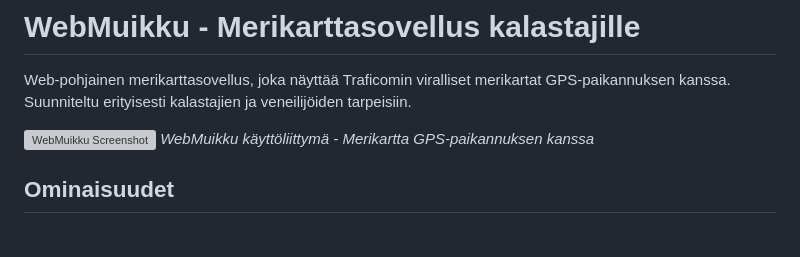
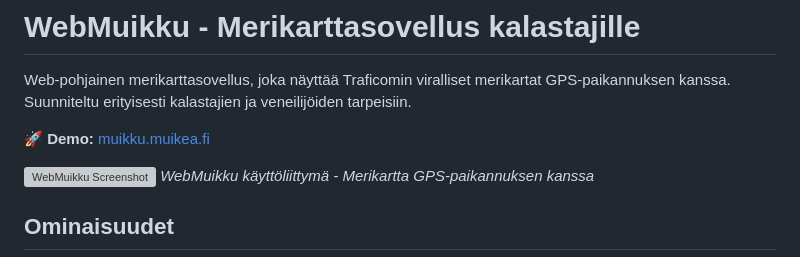
Before and after one commit to trotor/webmuikku, a Markdown page: README.md, the part around the change. Drawn GitHub-style; blank space fills up the shorter version; grey boxes are pictures that could not be loaded.

Commit message:
Add demo link to README
- Add live demo link to muikku.muikea.fi
- Placed prominently at the top of README for easy discovery

🤖 Generated with [Claude Code](https://claude.com/claude-code)

Co-Authored-By: Claude <noreply@anthropic.com>

```diff
--- a/README.md
+++ b/README.md
@@ -1,6 +1,8 @@
 # WebMuikku - Merikarttasovellus kalastajille
 
 Web-pohjainen merikarttasovellus, joka näyttää Traficomin viralliset merikartat GPS-paikannuksen kanssa. Suunniteltu erityisesti kalastajien ja veneilijöiden tarpeisiin.
+
+**🚀 Demo:** [muikku.muikea.fi](https://muikku.muikea.fi)
 
 ![WebMuikku Screenshot](screenshots/webmuikku-app-screenshot.png)
 *WebMuikku käyttöliittymä - Merikartta GPS-paikannuksen kanssa*
```
